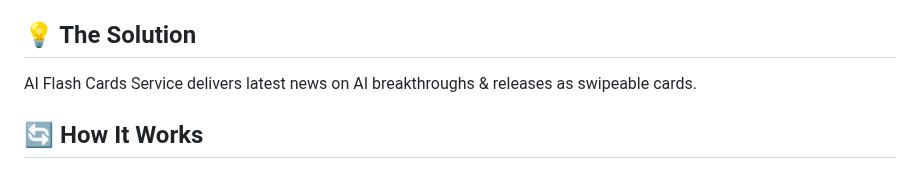
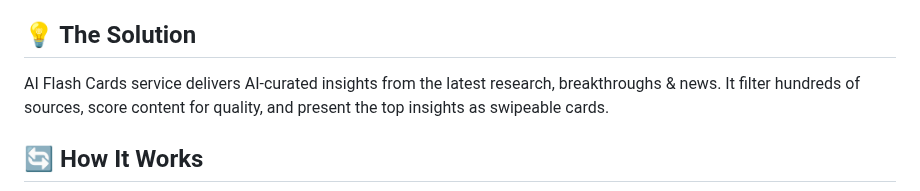
Before and after one commit to aayush1607/ai-flash-cards, a Markdown page: README.md, the part around the change. GitHub-like rendering.

```diff
--- a/README.md
+++ b/README.md
@@ -15,7 +15,7 @@ The AI landscape is overwhelming. With hundreds of blogs, research papers, and n
 
 ## 💡 The Solution
 
-AI Flash Cards Service delivers latest news on AI breakthroughs & releases as swipeable cards.
+AI Flash Cards service delivers AI-curated insights from the latest research, breakthroughs & news. It filter hundreds of sources, score content for quality, and present the top insights as swipeable cards.
 
 ## 🔄 How It Works
 
```
